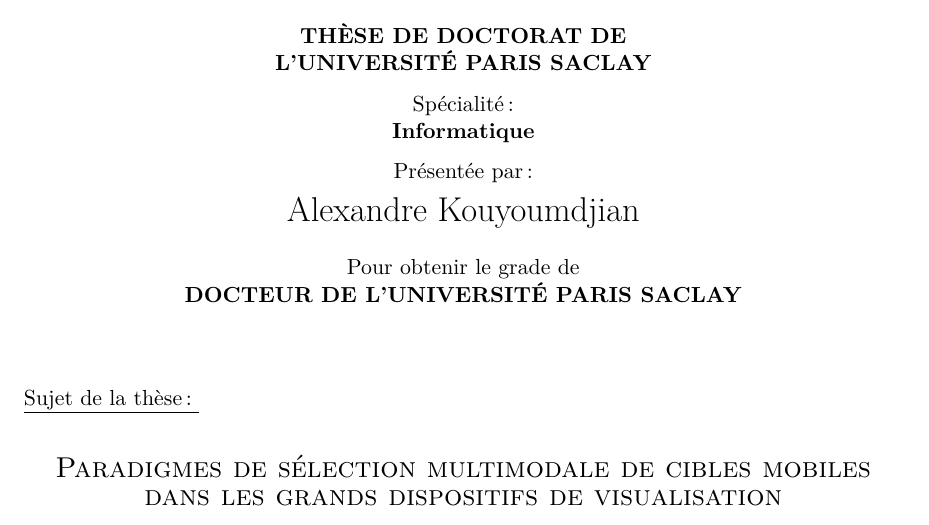
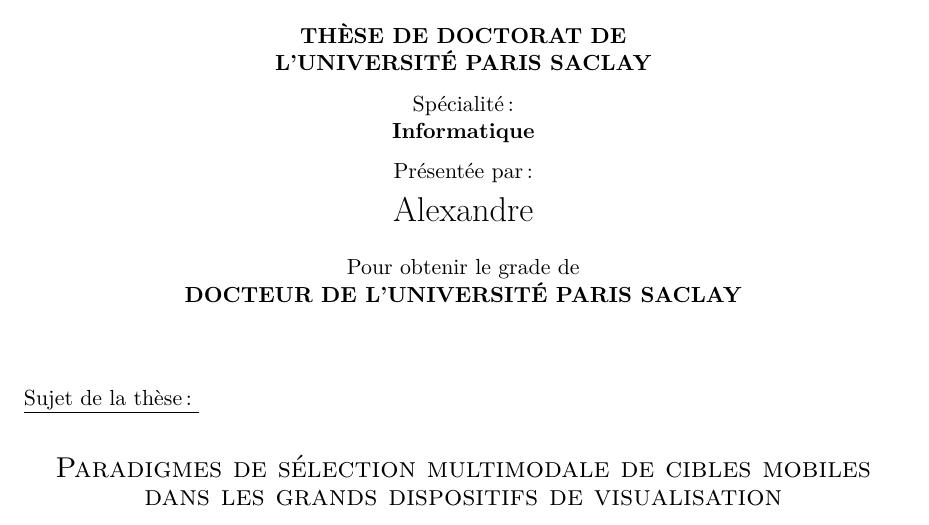
Before and after one commit to Lexoka/18071989, a LaTeX book (these.tex, which reads pagedegarde.tex): part of page 1 of 34, cut so that both start at the same text. Compiled offline with pdfLaTeX.

Commit message:
Test ShareLatex

```diff
--- a/pagedegarde.tex
+++ b/pagedegarde.tex
@@ -17,7 +17,7 @@
 Présentée par\,:\\
 \vspace{\stretch{0.5}}
 \begin{LARGE}
-Alexandre Kouyoumdjian\end{LARGE}\\
+Alexandre\end{LARGE}\\
 \vspace{\stretch{1}}
 Pour obtenir le grade de\\
 \textbf{DOCTEUR DE L'UNIVERSITÉ PARIS SACLAY}
--- a/these.tex
+++ b/these.tex
@@ -141,6 +141,8 @@
 }
 
 %\usepackage{natbib}
+\usepackage{caption}
+
 
 % Afin d'insérer des figures multiples
 \usepackage{subcaption}
@@ -155,8 +157,7 @@
 
 %\usepackage{tocbibind}
 
-\usepackage{tikzpagenodes}
-
+%\usepackage{tikzpagenodes}
 
 % =========================== Commandes diverses ===============================
 
@@ -207,8 +208,8 @@
 \newcommand{\myparagraph}[1]{\paragraph{#1}\mbox{}\\}
 \NoAutoSpaceBeforeFDP
 
-\usepackage{tikz-qtree}
-\usetikzlibrary{babel}
+%\usepackage{tikz-qtree}
+%\usetikzlibrary{babel}
 % \tikzset{edge from parent/.style=
 % {draw, edge from parent path={(\tikzparentnode.south)
 % -- +(0,-15pt)
@@ -219,13 +220,13 @@
 %   {} % \end{javalisting}
 
 % To add a border to certain images with includegraphics option "frame"
-\usepackage[export]{adjustbox}
+%\usepackage[export]{adjustbox}
 
 \usepackage[titletoc]{appendix}
 % =========================== Info du document =================================
 
 \title{Blabla}
-\author{Alexandre Kouyoumdjian}
+\author{Alexandre}
 
 
 % =========================== Choix des fichiers compilés ======================
```
Also changed, not shown: 1 other file.
